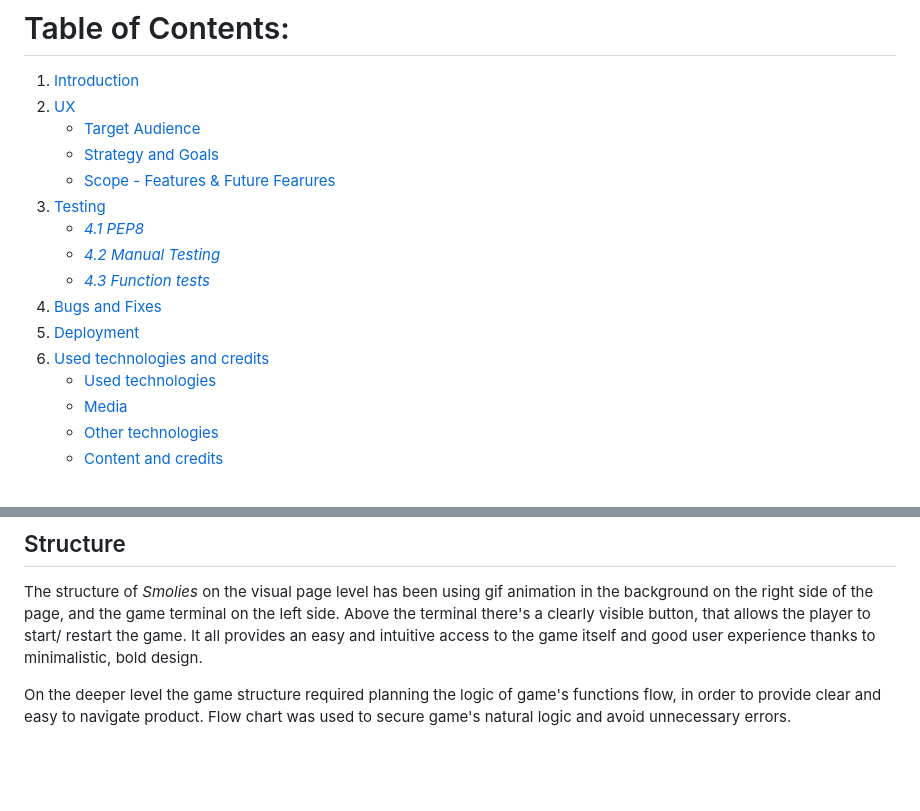
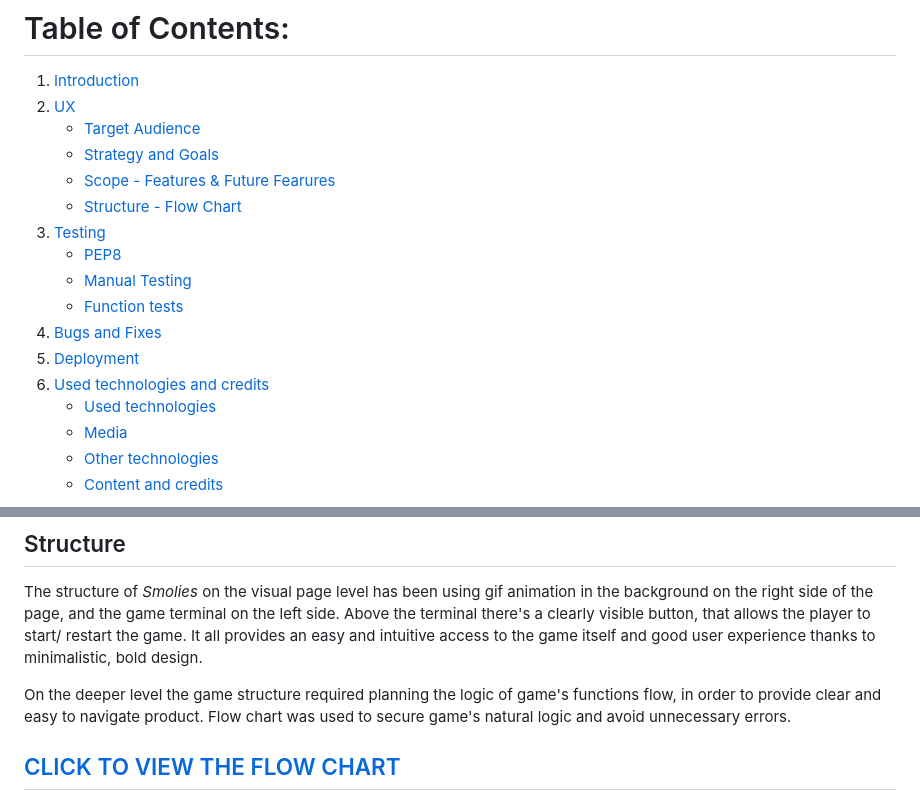
Before and after one commit to Code-Institute-Submissions/smolies, a Markdown page: README.md, 2 parts joined by grey strips. Drawn GitHub-style; blank space fills up the shorter version.

Commit message:
Add Flow chart to README file

```diff
--- a/README.md
+++ b/README.md
@@ -12,13 +12,14 @@
     * [Target Audience](#target-audience)
     * [Strategy and Goals](#strategy-and-goals)
     * [Scope - Features & Future Fearures](#scope-features-&-future-features)
-6. [Testing](#testing)
-    * [*4.1 PEP8*](#pep)
-    * [*4.2 Manual Testing*](#manualTesting)
-    * [*4.3 Function tests*](#functionTest)
-7. [Bugs and Fixes](#bugs-and-fixes)
-8. [Deployment](#deployment)
-9. [Used technologies and credits](#used-technologies-and-credits)
+    * [Structure - Flow Chart](#structure)
+3. [Testing](#testing)
+    * [PEP8](#pep8)
+    * [Manual Testing](#manual-testing)
+    * [Function tests](#function-test)
+4. [Bugs and Fixes](#bugs-and-fixes)
+5. [Deployment](#deployment)
+6. [Used technologies and credits](#used-technologies-and-credits)
     * [Used technologies](#used-technologies)
     * [Media](#media)
     * [Other technologies](#other-technologies)
@@ -76,5 +77,7 @@ The structure of *Smolies* on the visual page level has been using gif animation
 the game terminal on the left side. Above the terminal there's a clearly visible button, that allows the player to start/ restart the game.
 It all provides an easy and intuitive access to the game itself and good user experience thanks to minimalistic, bold design.
 
+
 On the deeper level the game structure required planning the logic of game's functions flow, in order to provide clear and easy to navigate product.
 Flow chart was used to secure game's natural logic and avoid unnecessary errors.
+## [CLICK TO VIEW THE FLOW CHART](/images/flowchart.png)
```
Also changed, not shown: images/flowchart.png (added).
